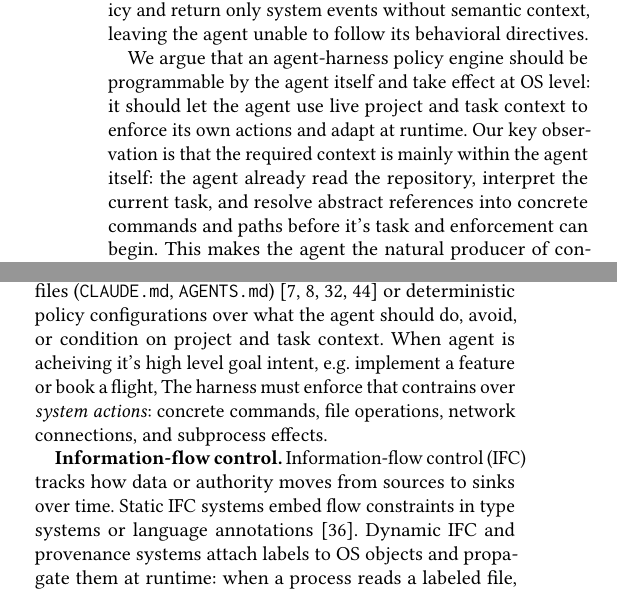
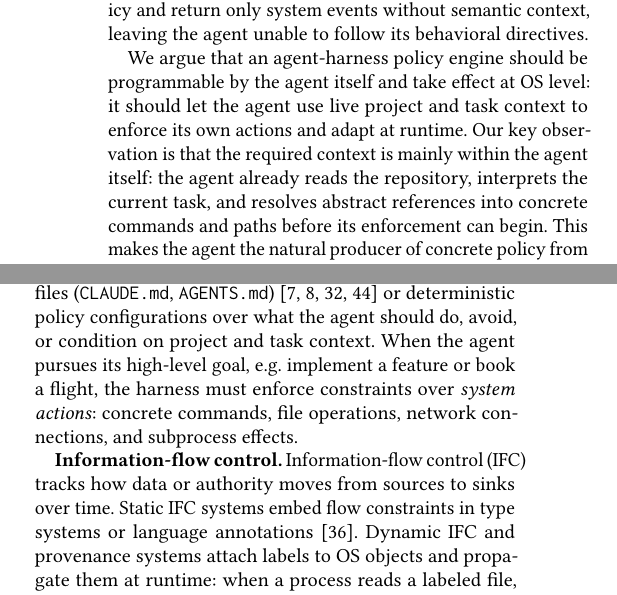
Before and after one commit to yunwei37/actplane-atc, a LaTeX paper (main.tex, which reads sections/01-introduction.tex, sections/02-motivation.tex): two parts of the columns of page 2 of 14, joined at a grey line, cut so that both start at the same text. Compiled offline with pdfLaTeX.

Commit message:
Refine introduction, motivation, and evaluation sections for clarity and coherence; enhance descriptions of agent harnesses and policy enforcement.

```diff
--- a/main.tex
+++ b/main.tex
@@ -23,7 +23,8 @@
 AI agents operate through harnesses that maintain
 tools and memory, and apply behavioral constraints for safe, effective operation. In practice,
 projects specify these constraints in natural language: our empirical study of 64 projects finds that 64\% of
-instruction-file statements are behavioral directives, e.g. do not leak secrets, run tests before committing. Major part of such a harness is a runtime policy engine that
+instruction-file statements are behavioral directives, e.g. do not leak secrets, run tests before committing.
+A major part of such a harness is a runtime policy engine that
 enforces these constraints deterministically over the agent's actions. Yet existing policy engines fail to connect agent intent
 to system-level actions, leaving a \emph{semantic gap}.
 Tool-call guardrails can miss indirect system-level actions (83\% of directives) and cross-event state (81\% of projects); OS-level mechanisms see all actions but expect static policy, unable to resolve the 74\% of rules that need intent level project or task context, and return opaque errors without semantic feedback.
--- a/sections/01-introduction.tex
+++ b/sections/01-introduction.tex
@@ -54,10 +59,10 @@ context, leaving the agent unable to follow its behavioral directives.
 We argue that an agent-harness policy engine should be programmable by
 the agent itself and take effect at OS level: it should let the agent
 use live project and task context to enforce its own actions and adapt at
-runtime. Our key observation is that the required context is mainly within the agent itself: the agent already read
-the repository, interpret the current task, and resolve abstract
+runtime. Our key observation is that the required context is mainly within the agent itself: the agent already reads
+the repository, interprets the current task, and resolves abstract
 references into concrete
-commands and paths before it's task and enforcement can begin. This makes the agent
+commands and paths before its enforcement can begin. This makes the agent
 the natural producer of concrete policy from its own directives, also reflecting the fact that instruction files are mainly maintained by the agent itself~\cite{anthropic2025claudecode,galster2026configuring} as its persistent memory.
 
 Realizing this creates three challenges. First, policy specification must be \emph{expressive} enough to
--- a/sections/02-motivation.tex
+++ b/sections/02-motivation.tex
@@ -18,8 +18,11 @@ chennabasappa2025llamafirewall}, To improve task performance, safety and complia
 behavioral expectations in natural-language files (\texttt{CLAUDE.md},
 \texttt{AGENTS.md})~\cite{chatlatanagulchai2025manifests,
 chatlatanagulchai2025agentreadmes,santos2025claudeconfig,
-lulla2026agentsmd} or deterministic policy configurations over what the agent should do, avoid, or condition on project and task context. When agent is acheiving it's high level goal intent, e.g. implement a feature or book a flight, The harness
-must enforce that contrains over \emph{system actions}: concrete commands,
+lulla2026agentsmd} or deterministic policy configurations over what the
+agent should do, avoid, or condition on project and task context.
+When the agent pursues its high-level goal, e.g. implement a feature
+or book a flight, the harness
+must enforce constraints over \emph{system actions}: concrete commands,
 file operations, network connections, and subprocess effects.
 
 \textbf{Information-flow control.}
```
Also changed, not shown: sections/05-evaluation.tex (+1 -1 lines), sections/01-introduction.tex (7 more changed lines).
